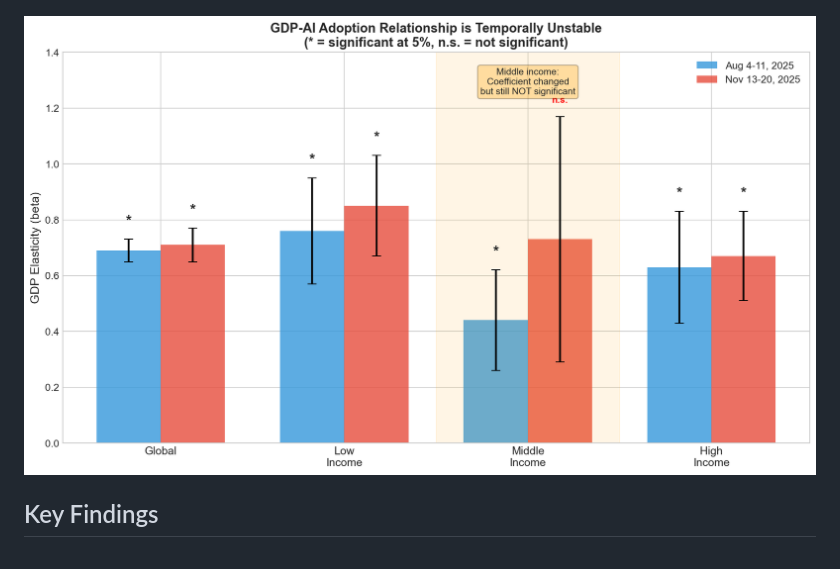
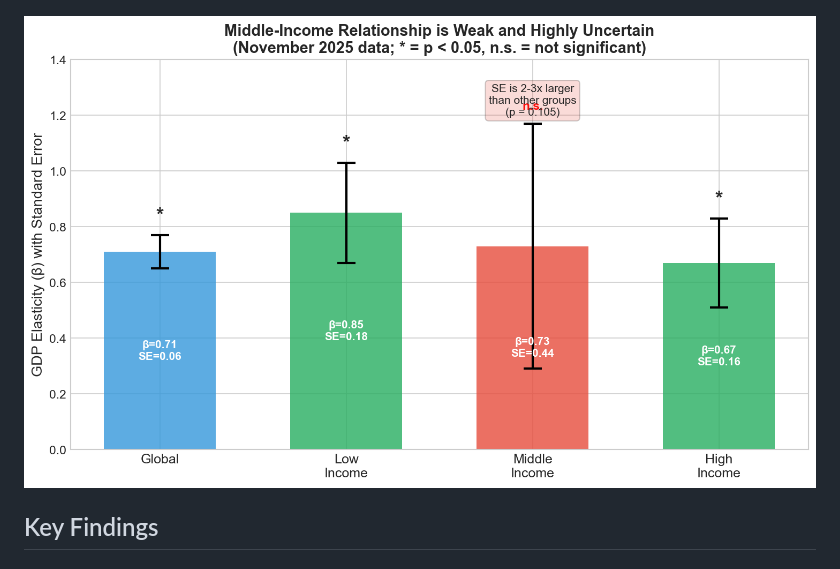
Before and after one commit to IlanStrauss/anthropic-econ-critique, a Markdown page: README.md, the part around the change. GitHub-like rendering; pictures changed too: figures/fig2_uncertainty_by_group.png (added).

```diff
--- a/README.md
+++ b/README.md
@@ -34,7 +34,7 @@ The real question of divergence in economic growth between countries arising fro
 
 ![Their View vs Our View](figures/fig1_their_view_vs_ours.png)
 
-![Temporal Instability](figures/fig2_temporal_instability.png)
+![Uncertainty by Income Group](figures/fig2_uncertainty_by_group.png)
 
 ## Key Findings
 
```
Also changed, not shown: BLOG_POST.md (+34 -37 lines), 1 other file.
